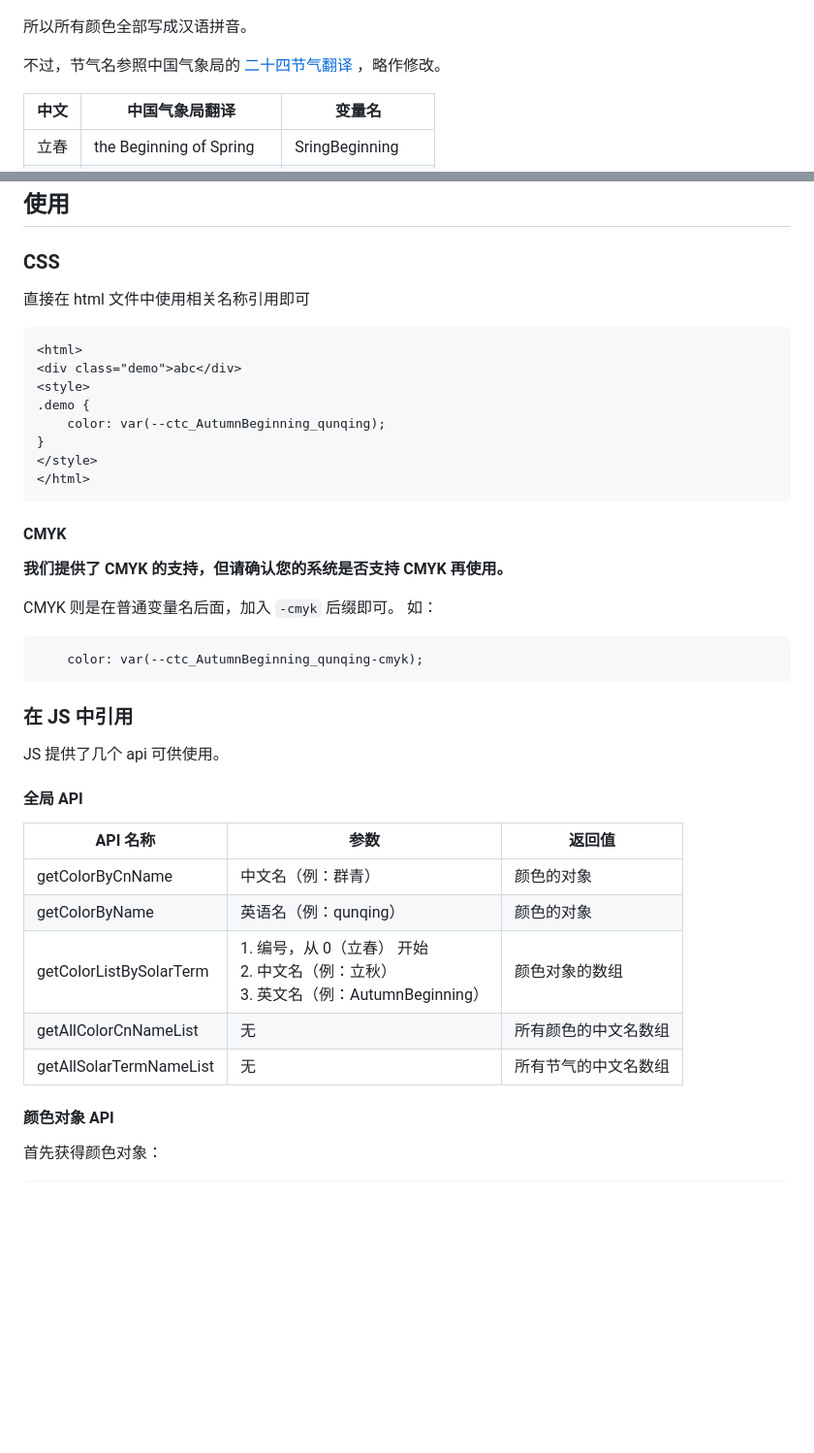
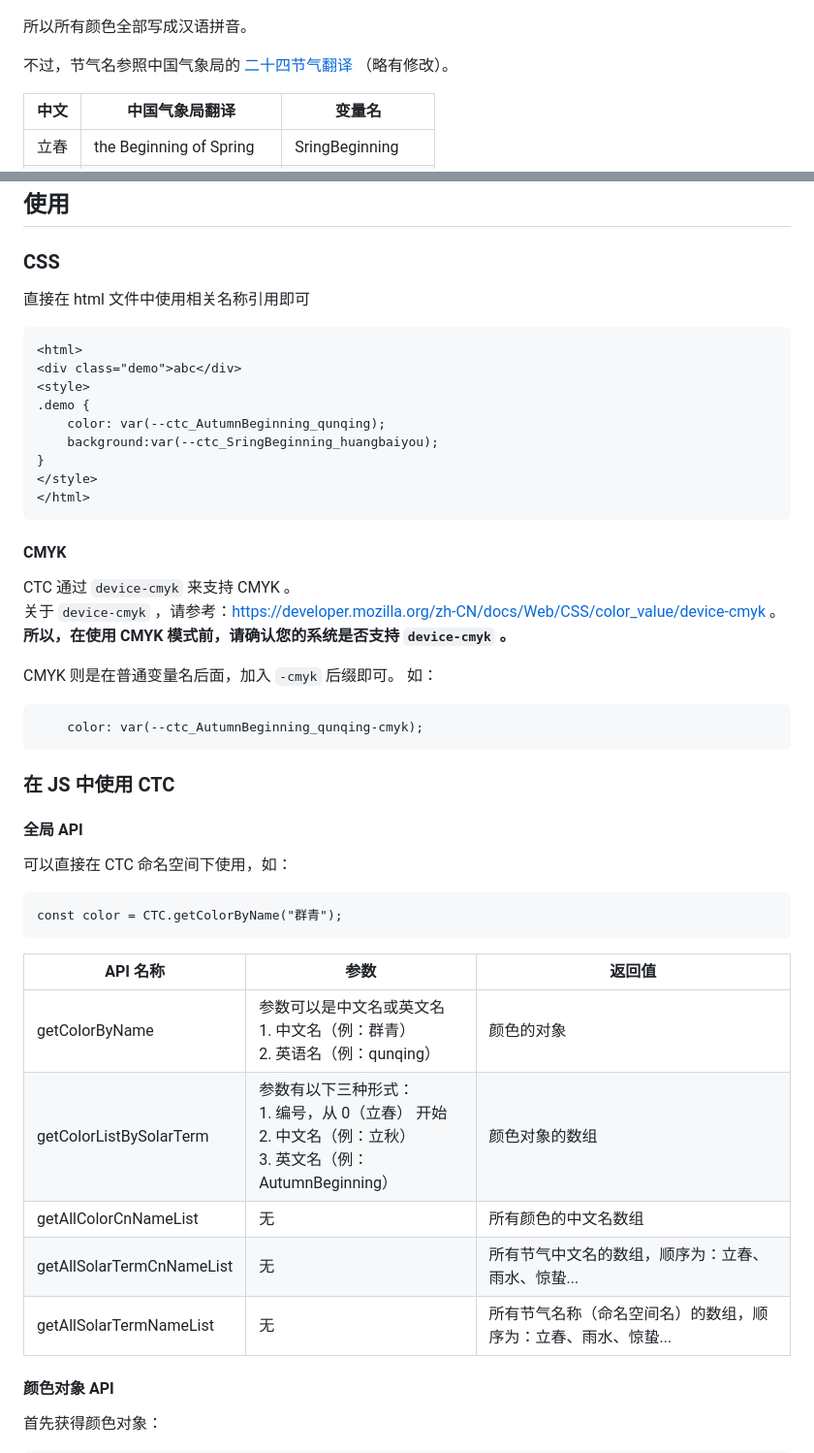
Before and after one commit to undeadway/chinese-traditional-color, a Markdown page: README.md, 2 parts joined by grey strips. Shown at 97% size. Rendered like a GitHub page; blank space fills up the shorter version.

Commit message:
修改文档

````diff
--- a/README.md
+++ b/README.md
@@ -13,8 +12,7 @@
 
 所以所有颜色全部写成汉语拼音。
 
-不过，节气名参照中国气象局的 [二十四节气翻译](https://www.cma.gov.cn/2011xzt/essjqzt/jqhz/jqhz02/201312/t20131213_233952.html) ，略作修改。
-
+不过，节气名参照中国气象局的 [二十四节气翻译](https://www.cma.gov.cn/2011xzt/essjqzt/jqhz/jqhz02/201312/t20131213_233952.html) （略有修改）。
 
 | 中文 | 中国气象局翻译 | 变量名 |
 | --- | --- | --- |
@@ -100,6 +98,7 @@ window.CTC = CTC;
 ## 使用
 
 ### CSS
+
 直接在 html 文件中使用相关名称引用即可
 
 ```
@@ -108,6 +107,7 @@ window.CTC = CTC;
 <style>
 .demo {
 	color: var(--ctc_AutumnBeginning_qunqing);
+	background:var(--ctc_SringBeginning_huangbaiyou);
 }
 </style>
 </html>
@@ -115,7 +115,9 @@ window.CTC = CTC;
 
 #### CMYK
 
-**我们提供了 CMYK 的支持，但请确认您的系统是否支持 CMYK 再使用。**
+CTC 通过 `device-cmyk` 来支持 CMYK 。
+关于 `device-cmyk` ，请参考：[https://developer.mozilla.org/zh-CN/docs/Web/CSS/color_value/device-cmyk](https://developer.mozilla.org/zh-CN/docs/Web/CSS/color_value/device-cmyk) 。
+**所以，在使用 CMYK 模式前，请确认您的系统是否支持 `device-cmyk` 。**
 
 CMYK 则是在普通变量名后面，加入 `-cmyk` 后缀即可。
 如：
@@ -123,19 +125,23 @@ CMYK 则是在普通变量名后面，加入 `-cmyk` 后缀即可。
 	color: var(--ctc_AutumnBeginning_qunqing-cmyk);
 ```
 
-### 在 JS 中引用
-
-JS 提供了几个 api 可供使用。
+### 在 JS 中使用 CTC
 
 #### 全局 API
 
+可以直接在 CTC 命名空间下使用，如：
+
+```
+const color = CTC.getColorByName("群青");
+```
+
 | API 名称 | 参数 | 返回值 |
 | --- | --- | --- |
-| getColorByCnName | 中文名（例：群青） | 颜色的对象 |
-| getColorByName | 英语名（例：qunqing） | 颜色的对象 |
-| getColorListBySolarTerm | 1. 编号，从 0（立春） 开始<br />2. 中文名（例：立秋）<br />3. 英文名（例：AutumnBeginning） | 颜色对象的数组 |
+| getColorByName | 参数可以是中文名或英文名<br/>1. 中文名（例：群青）<br/>2. 英语名（例：qunqing） | 颜色的对象 |
+| getColorListBySolarTerm | 参数有以下三种形式：<br/>1. 编号，从 0（立春） 开始<br />2. 中文名（例：立秋）<br />3. 英文名（例：AutumnBeginning） | 颜色对象的数组 |
 | getAllColorCnNameList | 无 | 所有颜色的中文名数组 |
-| getAllSolarTermNameList | 无 | 所有节气的中文名数组 |
+| getAllSolarTermCnNameList | 无 | 所有节气中文名的数组，顺序为：立春、雨水、惊蛰... |
+| getAllSolarTermNameList | 无 | 所有节气名称（命名空间名）的数组，顺序为：立春、雨水、惊蛰... |
 
 #### 颜色对象 API
 
````
Also changed, not shown: other parts of README.md (+0 -1 lines).
